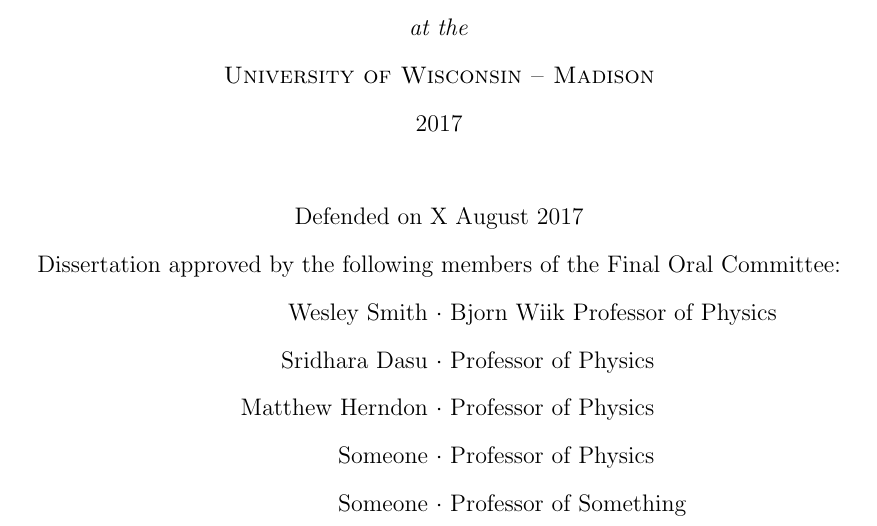
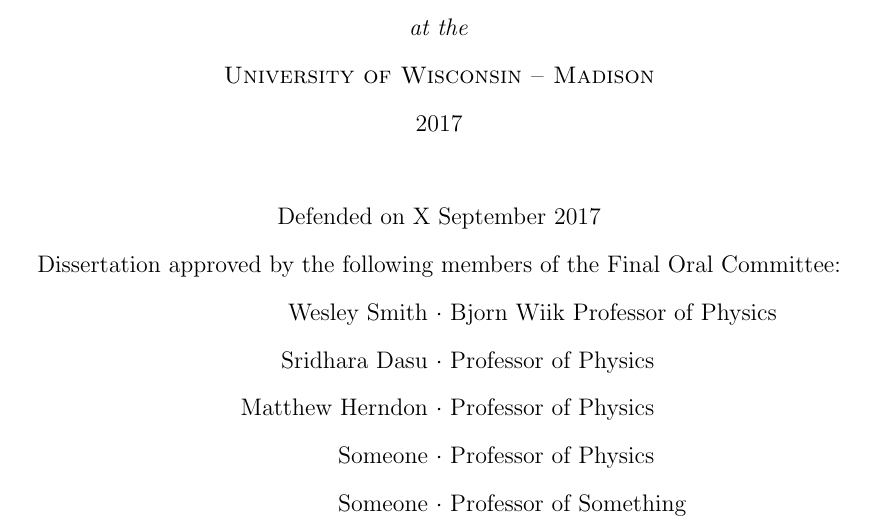
Before and after one commit to nwoods/Thesis, a LaTeX thesis (nwoods_thesis.tex, which reads frontmatter/titlepage.tex): part of page 1 of 89, cut so that both start at the same text. Compiled offline with pdfLaTeX.

Commit message:
Definitely not making August lol.

```diff
--- a/frontmatter/titlepage.tex
+++ b/frontmatter/titlepage.tex
@@ -9,7 +9,7 @@
 \setdepartment{Physics}
 \doctors{} % or \masters
 \setgraddate{2017}
-\setdefensedate{X August 2017} % or whatever format you want
+\setdefensedate{X September 2017} % or whatever format you want
 
 %%%% Members of the Final Oral Committee (FOC)
 %%%% Give name, rank, and department
```
